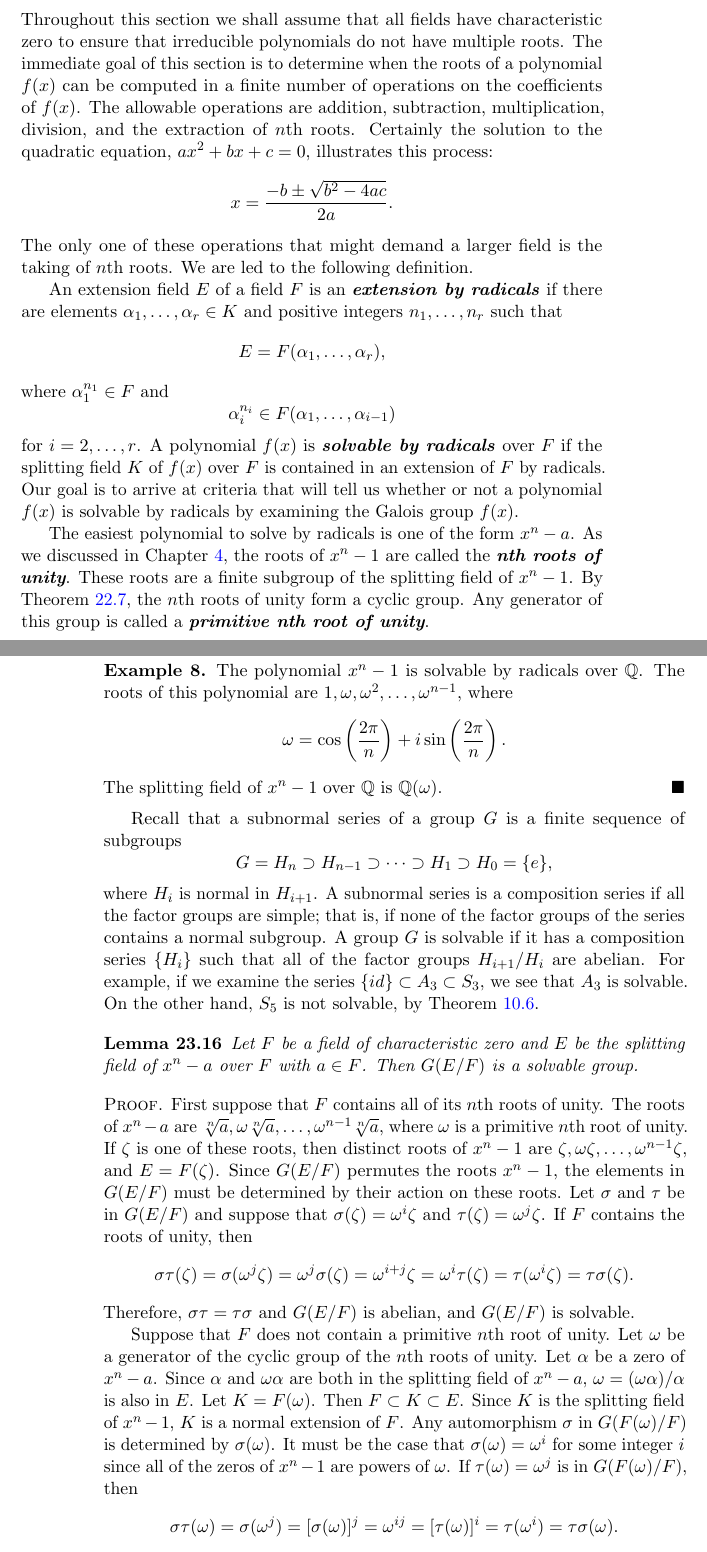
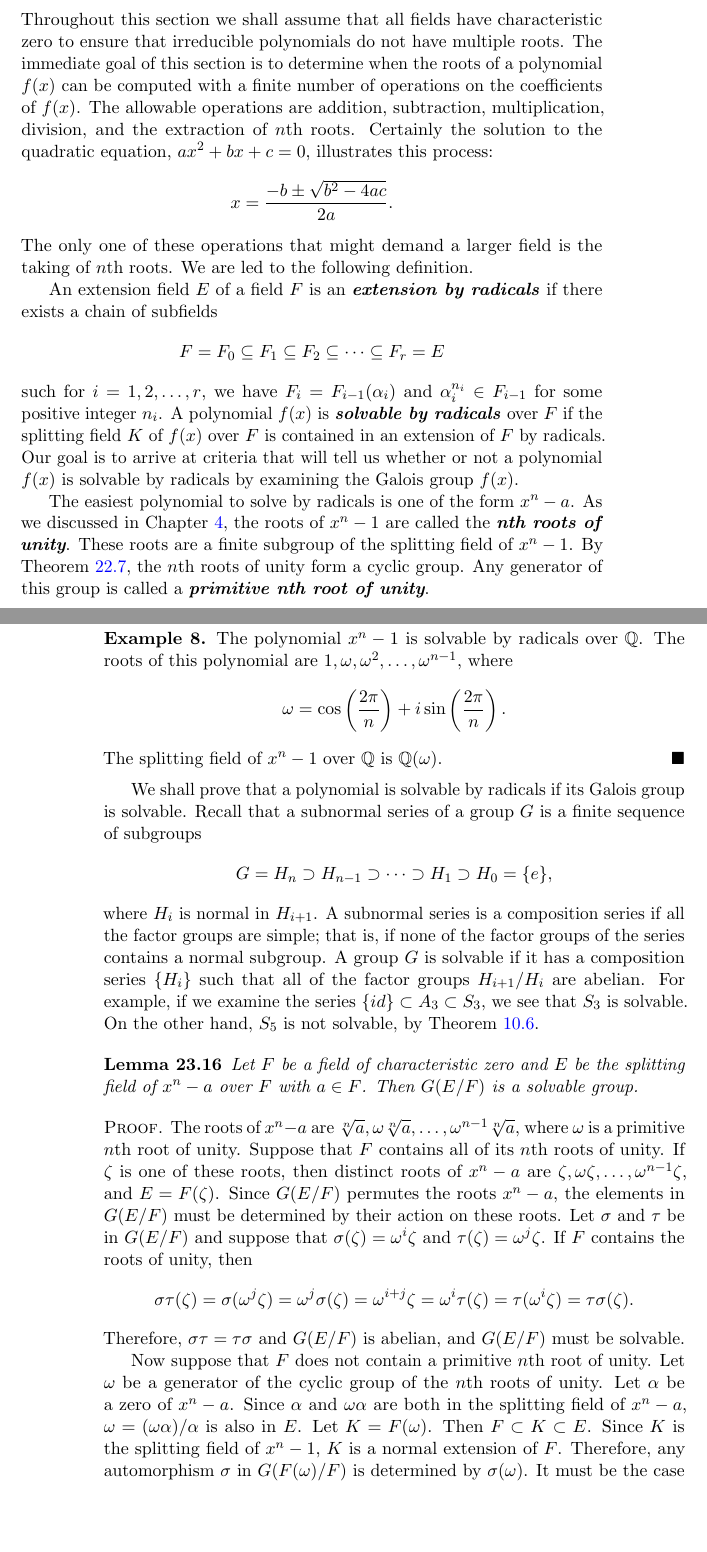
Before and after one commit to twjudson/aata, a LaTeX thesis (aata.tex, which reads galois.tex, macros.tex): two parts of pages 399 and 400 of 400, joined at a grey line, cut so that both start at the same text, the shorter picture padded with empty space. Compiled offline with pdfLaTeX; a missing font is replaced by an installed copy or a similar font.

Commit message:
major rewrite oof section 23.3

```diff
--- a/galois.tex
+++ b/galois.tex
@@ -946,11 +946,13 @@ the next day, at the age of 20.
 
 \subsection*{Solvability by Radicals}
 
+%Major clean up of the section
+%TWJ 3/5/2013
 
 Throughout this section we shall assume that all fields have
 characteristic zero to ensure that irreducible polynomials do not have
 multiple roots. The immediate goal of this section is to determine when
-the roots of a polynomial $f(x)$ can be computed in a finite number of
+the roots of a polynomial $f(x)$ can be computed with a finite number of
 operations on the coefficients of $f(x)$. The allowable operations are
 addition, subtraction, multiplication, division, and the extraction
 of $n$th roots. Certainly the solution to the quadratic equation,
@@ -963,17 +965,12 @@ the taking of $n$th roots.  We are led to the following definition.
 
 
 An extension field $E$ of a field $F$ is an
-{\bfi extension by radicals\/}\index{Extension!radical} if there are
-elements $\alpha_1, \ldots, \alpha_r \in K$ and positive integers
-$n_1, \ldots, n_r$ such that
-\[
-E=F(\alpha_1, \ldots, \alpha_r ),
-\]
-where $\alpha_1^{n_1} \in F$ and
-\[
-\alpha_i^{n_i} \in F( \alpha_1, \ldots, \alpha_{i-1} )
-\]
-for $i = 2, \dots, r$. A polynomial $f(x)$ is {\bfi solvable by
+{\bfi extension by radicals\/}\index{Extension!radical} if there exists a chain of subfields
+\[
+F = F_0 \subseteq F_1 \subseteq F_2 \subseteq \cdots \subseteq F_r = E
+\]
+such for $i = 1, 2, \ldots, r$, we have  $F_i = F_{i - 1}(\alpha_i)$ and $\alpha_i^{n_i} \in F_{i-1}$ for some positive integer $n_i$.
+A polynomial $f(x)$ is {\bfi solvable by
 radicals\/}\index{Solvability by radicals} over $F$ if the splitting
 field $K$ of $f(x)$ over $F$ is contained in an extension of $F$ by
 radicals. Our goal is to arrive at
@@ -1007,7 +1004,7 @@ The splitting field of $x^n - 1$ over ${\mathbb Q}$ is ${\mathbb Q}(\omega)$.
 
 
 
-
+We shall prove that a polynomial is solvable by radicals if its Galois group is solvable.
 Recall that a subnormal series of a group $G$ is a finite sequence
 of subgroups
 \[
@@ -1019,7 +1016,7 @@ series if all the factor groups are simple; that is, if none of the factor
 groups of the series contains a normal subgroup. A group $G$ is solvable
 if it has a composition series $\{ H_i \}$ such that all of the factor
 groups $H_{i+1} /H_i$ are abelian.  For example, if we examine the
-series $\{ id \} \subset A_3 \subset S_3$, we see that $A_3$ is
+series $\{ id \} \subset A_3 \subset S_3$, we see that $S_3$ is
 solvable.  On the other hand, $S_5$ is not solvable, by Theorem~\ref{normal:An_simple}.
 
 
@@ -1033,12 +1030,12 @@ solvable group.
 
 
 \begin{proof}
-First suppose that $F$ contains all of its $n$th roots of unity.
 The roots of $x^n - a$ are $\sqrt[n]{a}, \omega	\sqrt[n]{a}, \ldots,
 \omega^{n-1} \sqrt[n]{a}$, where $\omega$ is a primitive $n$th root of
-unity. If $\zeta$ is one of these roots, then distinct roots of $x^n
-- 1$ are $\zeta, \omega \zeta, \ldots, \omega^{n-1} \zeta$, and $E =
-F(\zeta)$. Since $G(E/F)$ permutes the roots $x^n - 1$, the elements in
+unity.  Suppose that $F$ contains all of its $n$th roots of unity.
+If $\zeta$ is one of these roots, then distinct roots of $x^n
+- a$ are $\zeta, \omega \zeta, \ldots, \omega^{n-1} \zeta$, and $E =
+F(\zeta)$. Since $G(E/F)$ permutes the roots $x^n - a$, the elements in
 $G(E/F)$ must be determined by their action on these roots. Let $\sigma$
 and $\tau$ be in $G(E/F)$ and suppose that $\sigma( \zeta ) = \omega^i
 \zeta$ and $\tau( \zeta ) = \omega^j \zeta$. If $F$ contains the
@@ -1049,20 +1046,20 @@ roots of unity, then
 \zeta ) = \tau \sigma( \zeta ).
 \]
 Therefore, $\sigma \tau = \tau \sigma$ and $G(E/F)$ is abelian, and
-$G(E/F)$ is solvable.
+$G(E/F)$ must be solvable.
 
 %typo correction in proof.  Suggested by L.Handricks and K. Kelley.
 %TWJ - 5/3/2013
 
 
 
-Suppose that $F$ does not contain a primitive $n$th root of unity.
+Now suppose that $F$ does not contain a primitive $n$th root of unity.
 Let $\omega$ be a generator of the cyclic group of the $n$th roots
 of unity.  Let $\alpha$ be a zero of $x^n - a$. Since $\alpha$ and
 $\omega \alpha$ are both in the splitting field of $x^n - a$, $\omega
 = (\omega \alpha)/ \alpha$ is also in $E$. Let $K = F( \omega)$. Then
 $F \subset K \subset E$. Since $K$ is the splitting field of $x^n -
-1$, $K$ is a normal extension of $F$. Any automorphism $\sigma$ in
+1$, $K$ is a normal extension of $F$.  Therefore, any automorphism $\sigma$ in
 $G(F( \omega)/ F)$ is determined by $\sigma( \omega)$.  It must be
 the case that $\sigma( \omega ) = \omega^i$ for some integer $i$ since
 all of the zeros of $x^n-1$ are powers of $\omega$. If $\tau( \omega
--- a/macros.tex
+++ b/macros.tex
@@ -49,6 +49,8 @@ Proof.}}{\hspace{\fill} $\square$}
 \newcommand{\Hom}{\operatorname{Hom}} %Added operator \Hom - TWJ 8/19/2010
 
 \newcommand{\cis}{\operatorname{cis}}
+
+\newcommand{\chr}{\operatorname{char}}
 
 \newcommand{\exrule}{\vspace{-0.3in} \noindent \rule{\textwidth}{.5pt}}
 		%********rule for exercise headings*******
```
Also changed, not shown: galois.tex (59 more changed lines).
